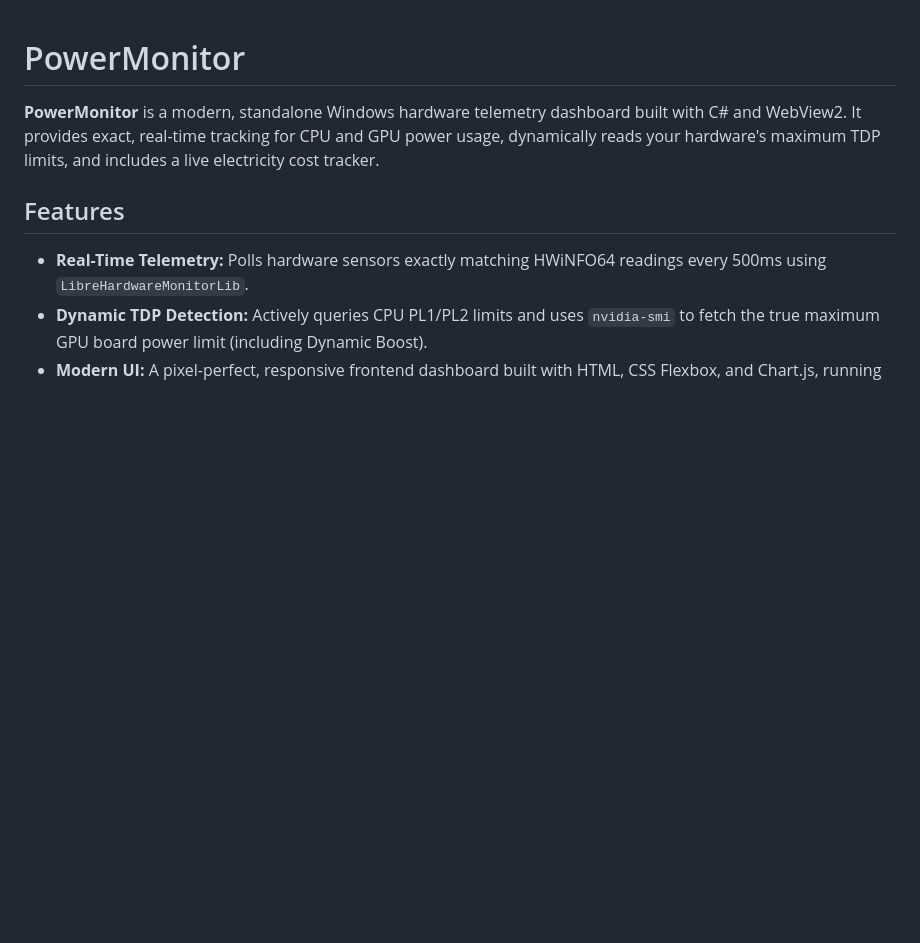
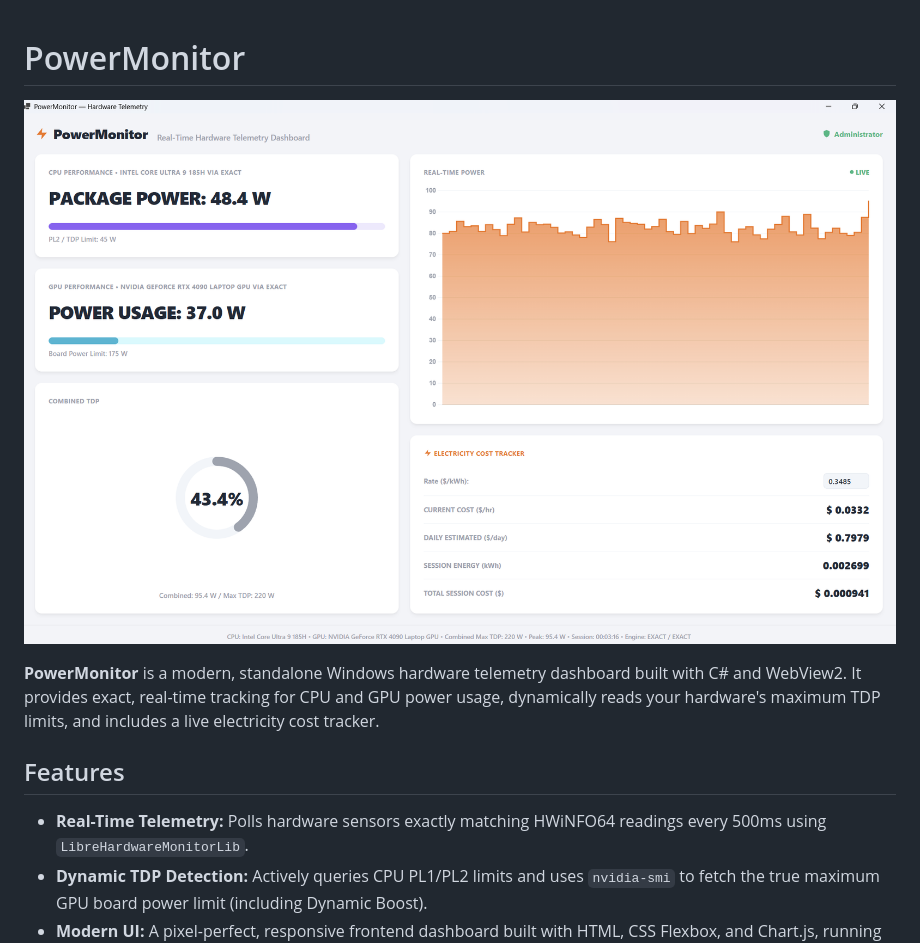
Before and after one commit to Rifvik/PowerMonitor, a Markdown page: README.md, the part around the change. Drawn GitHub-style; pictures changed too: assets/screenshot.png (added); blank space fills up the shorter version.

Commit message:
Add UI screenshot to README

```diff
--- a/README.md
+++ b/README.md
@@ -1,4 +1,6 @@
 # PowerMonitor
+
+![PowerMonitor Dashboard](assets/screenshot.png)
 
 **PowerMonitor** is a modern, standalone Windows hardware telemetry dashboard built with C# and WebView2. It provides exact, real-time tracking for CPU and GPU power usage, dynamically reads your hardware's maximum TDP limits, and includes a live electricity cost tracker.
 
```
